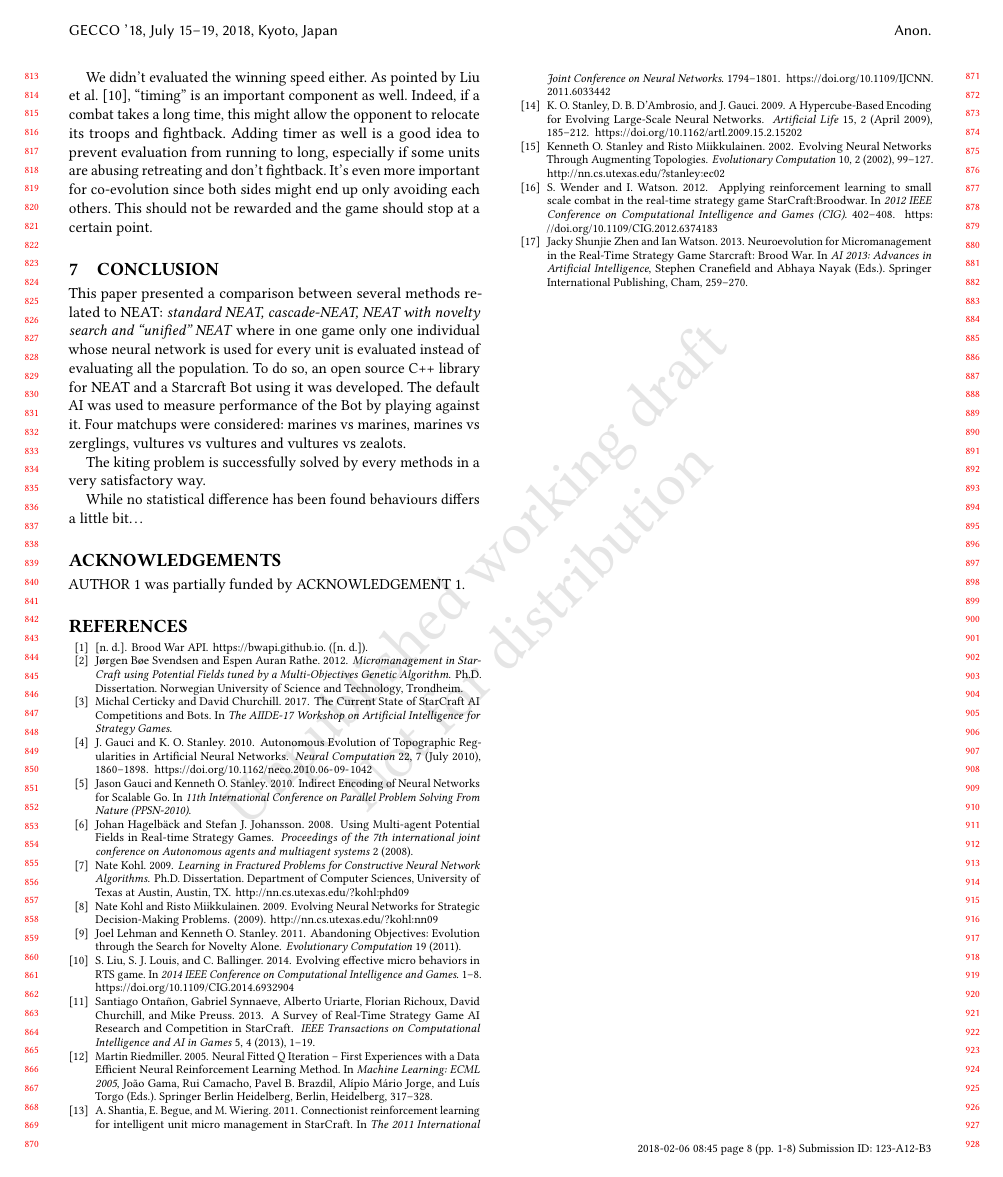
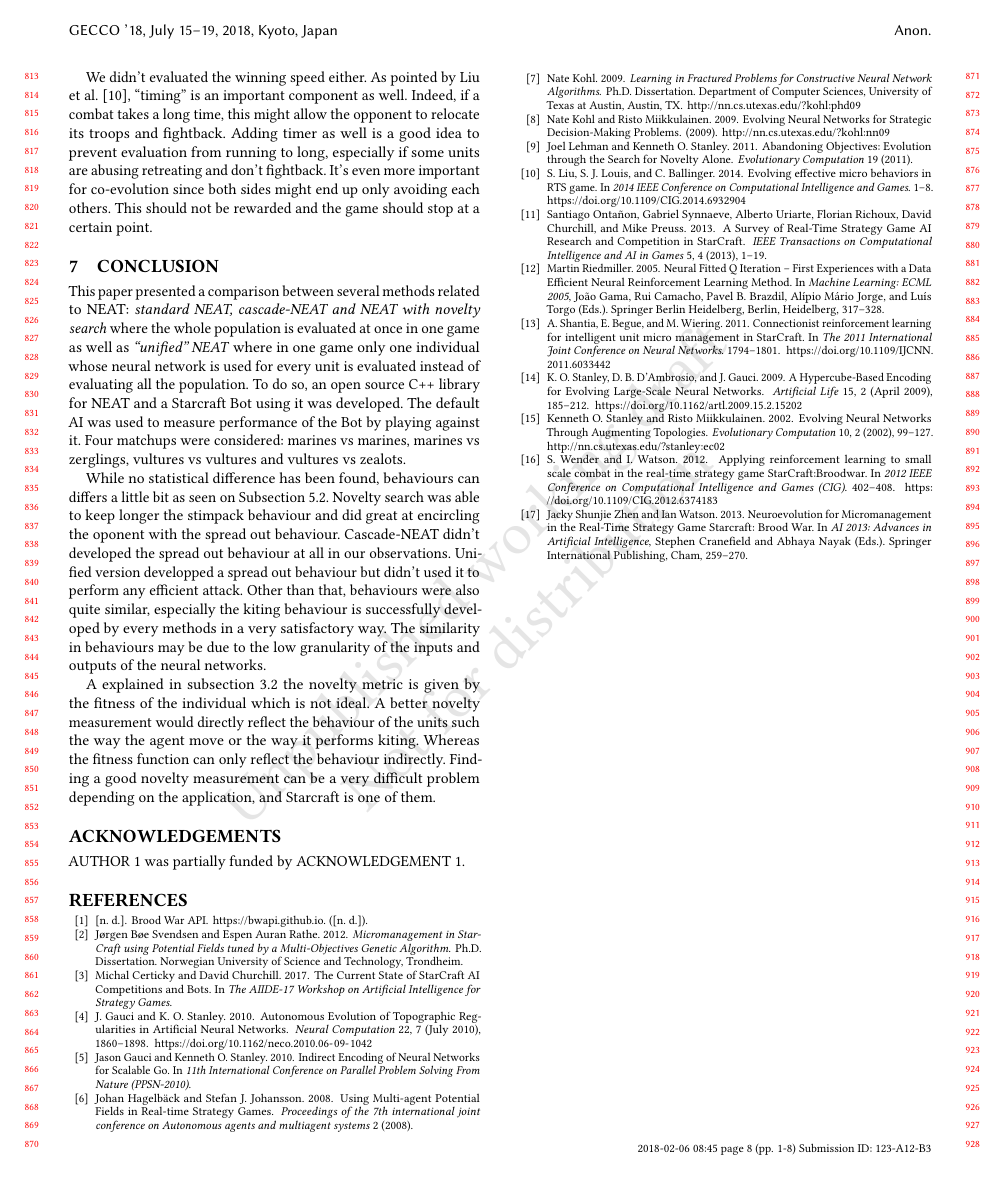
Before and after one commit to CBenoit/EvolubotAnalysis, a LaTeX paper (article/main.tex, which reads article/tex/conclusion.tex): page 8 of 8. Compiled offline with pdfLaTeX.

Commit message:
Update conclusion.

```diff
--- a/article/tex/conclusion.tex
+++ b/article/tex/conclusion.tex
@@ -1,7 +1,8 @@
 \section{Conclusion}\label{section:conclusion}
 
 This paper presented a comparison between several methods related to NEAT:
-\emph{standard NEAT, cascade-NEAT, NEAT with novelty search and ``unified'' NEAT} where
+\emph{standard NEAT, cascade-NEAT and NEAT with novelty search} where the whole
+population is evaluated at once in one game as well as \emph{``unified'' NEAT} where
 in one game only one individual whose neural network is used for every unit is evaluated
 instead of evaluating all the population.
 To do so, an open source C++ library for NEAT and a Starcraft Bot using it was developed.
@@ -9,6 +10,17 @@ The default AI was used to measure performance of the Bot by playing against it.
 Four matchups were considered: marines vs marines, marines vs zerglings, vultures vs vultures
 and vultures vs zealots.
 
-The kiting problem is successfully solved by every methods in a very satisfactory way.
+While no statistical difference has been found, behaviours can differs a little bit as seen
+on Subsection~\ref{subsec:qualitative}. Novelty search was able to keep longer the
+stimpack behaviour and did great at encircling the oponent with the spread out behaviour.
+Cascade-NEAT didn't developed the spread out behaviour at all in our observations.
+Unified version developped a spread out behaviour but didn't used it to perform any efficient attack.
+Other than that, behaviours were also quite similar, especially the kiting behaviour is
+successfully developed by every methods in a very satisfactory way. The similarity in behaviours may
+be due to the low granularity of the inputs and outputs of the neural networks.
 
-While no statistical difference has been found behaviours differs a little bit…
+A explained in subsection~\ref{subsec:fitness-specification} the novelty metric is given by
+the fitness of the individual which is not ideal. A better novelty measurement would directly reflect
+the behaviour of the units such the way the agent move or the way it performs kiting. Whereas the fitness
+function can only reflect the behaviour indirectly. Finding a good novelty measurement can be a
+very difficult problem depending on the application, and Starcraft is one of them.
```
Also changed, not shown: article/tex/experiments-results.tex (+1 -1 lines), article/tex/proposal.tex (+1 -3 lines).
